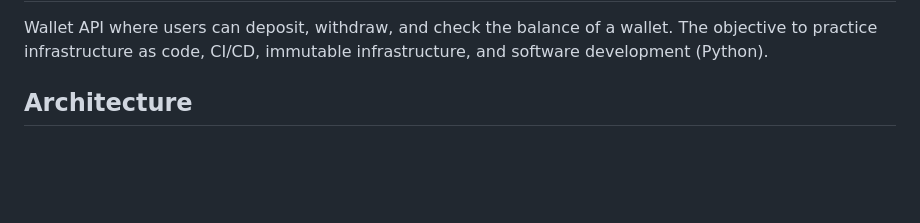
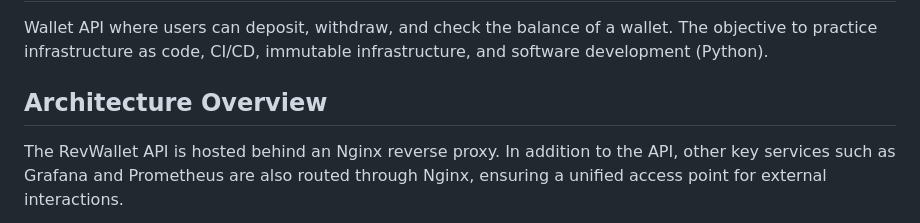
Before and after one commit to arthurjguerra/revwallet, a Markdown page: README.md, the part around one of its changes. Drawn GitHub-style; blank space fills up the shorter version.

Commit message:
Update README.md (#42)

````diff
--- a/README.md
+++ b/README.md
@@ -1,7 +1,8 @@
 # revwallet
 Wallet API where users can deposit, withdraw, and check the balance of a wallet. The objective to practice infrastructure as code, CI/CD, immutable infrastructure, and software development (Python).
 
-## Architecture
+## Architecture Overview
+The RevWallet API is hosted behind an Nginx reverse proxy. In addition to the API, other key services such as Grafana and Prometheus are also routed through Nginx, ensuring a unified access point for external interactions.
 
 ```mermaid
 graph TD
````
Also changed, not shown: other parts of README.md (+6 -1 lines).
